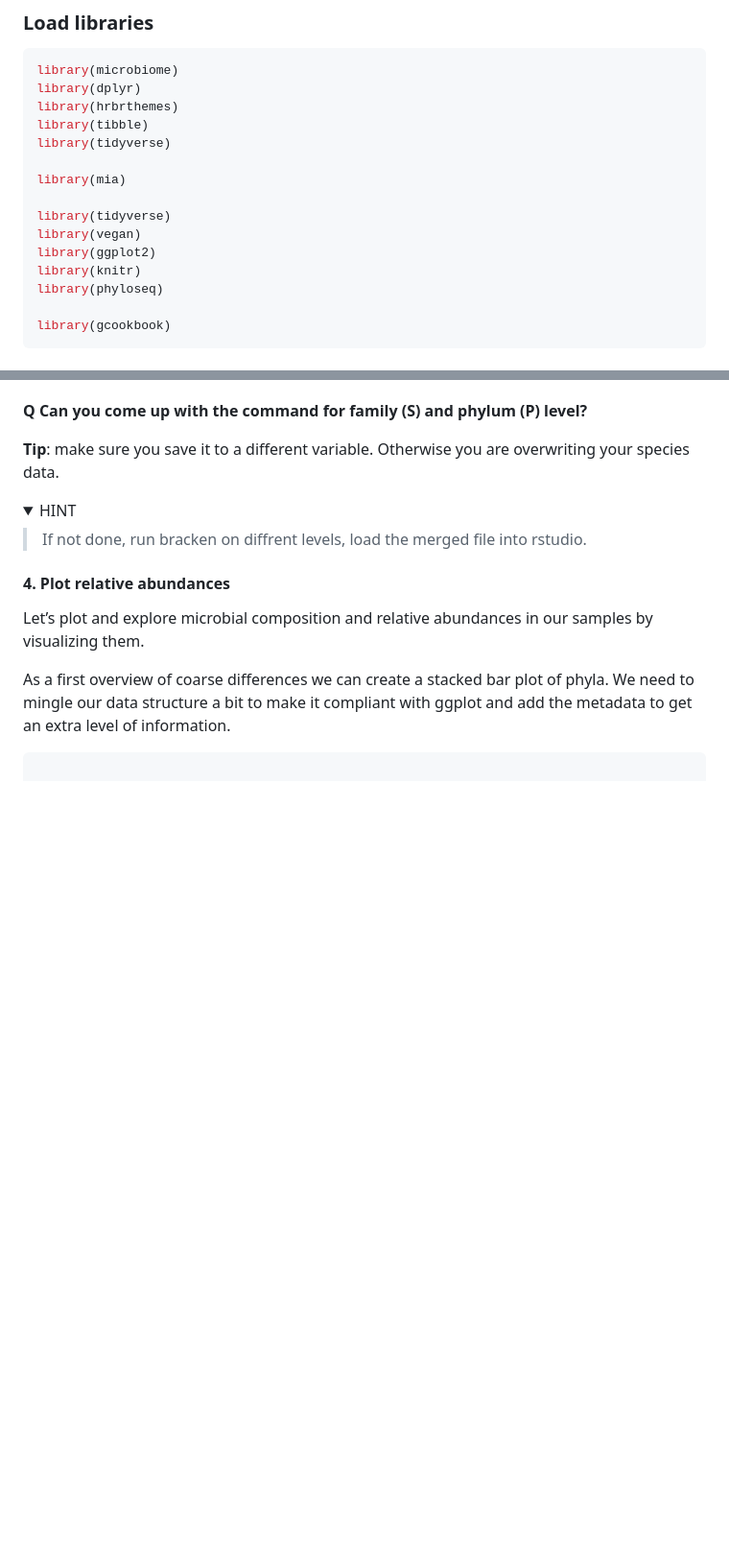
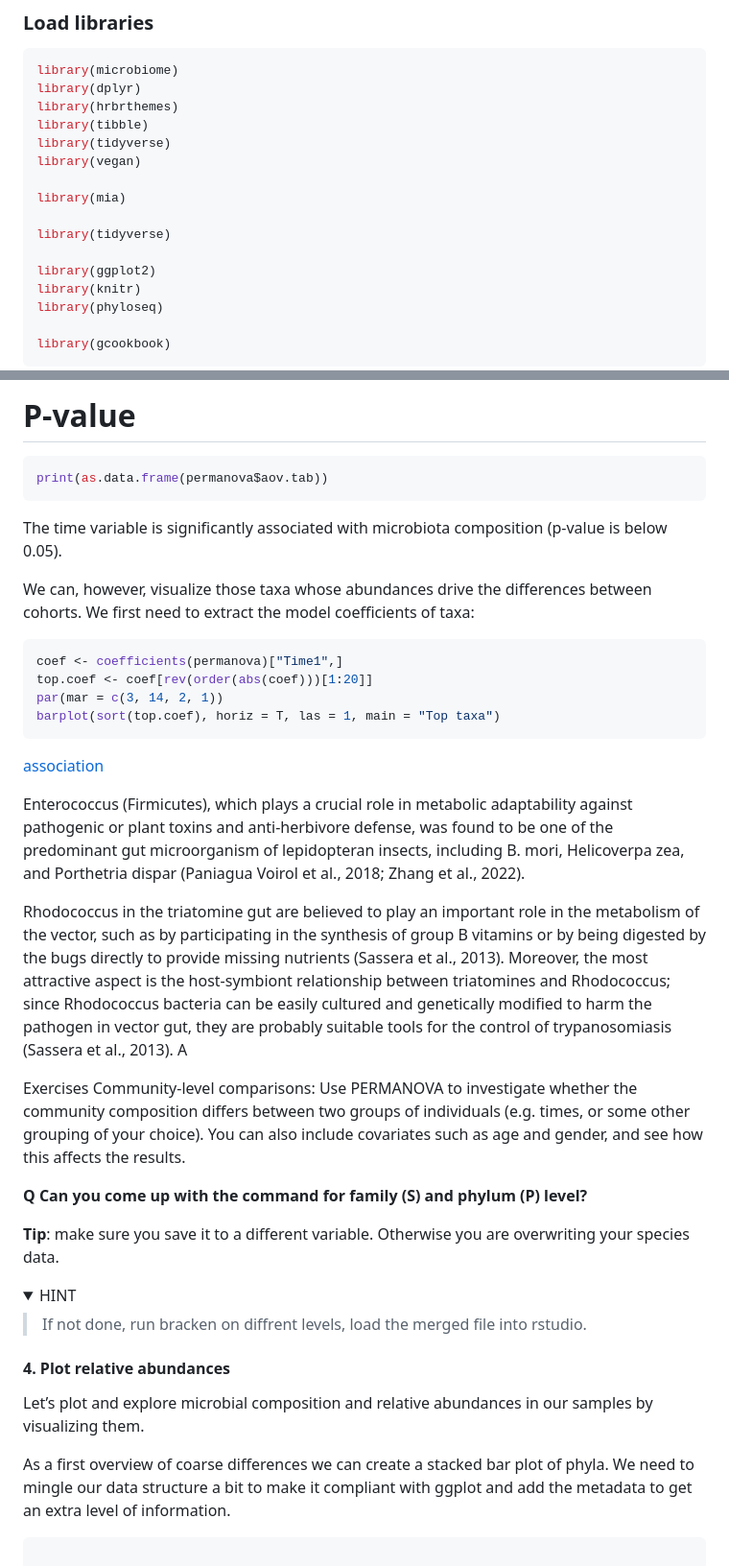
Before and after one commit to vincentmanz/Metagenomics_2024, a Markdown page: Day_2/Day2_READBASED_stats.md, 2 parts joined by grey strips. Shown: that part at 96% size. Rendered like a GitHub page; folded sections open; blank space fills up the shorter version.

Commit message:
associations

````diff
--- a/Day_2/Day2_READBASED_stats.md
+++ b/Day_2/Day2_READBASED_stats.md
@@ -24,11 +24,12 @@ library(dplyr)
 library(hrbrthemes)
 library(tibble)
 library(tidyverse)
+library(vegan)
 
 library(mia)
 
 library(tidyverse)
-library(vegan)
+
 library(ggplot2)
 library(knitr)
 library(phyloseq)
@@ -259,3 +325,38 @@ Enterococcus_abund_plot <- ggplot(Enterococcus_abun_df_meta, aes(x = as.numeric(
+# P-value
+```r
+print(as.data.frame(permanova$aov.tab))
+```
+
+The time variable is significantly associated with microbiota composition (p-value is below 0.05).
+
+We can, however, visualize those taxa whose abundances drive the differences between cohorts. We first need to extract the model coefficients of taxa:
+
+```r
+coef <- coefficients(permanova)["Time1",]
+top.coef <- coef[rev(order(abs(coef)))[1:20]]
+par(mar = c(3, 14, 2, 1))
+barplot(sort(top.coef), horiz = T, las = 1, main = "Top taxa")
+```
+
+[association](https://github.com/vincentmanz/Metagenomics_2024/blob/main/Day_2/img/associations.png)
+
+Enterococcus (Firmicutes), which plays a crucial role in metabolic adaptability against pathogenic or plant toxins and anti-herbivore defense, was found to be one of the predominant gut microorganism of lepidopteran insects, including B. mori, Helicoverpa zea, and Porthetria dispar (Paniagua Voirol et al., 2018; Zhang et al., 2022).
+
+Rhodococcus in the triatomine gut are believed to play an important role in the metabolism of the vector, such as by participating in the synthesis of group B vitamins or by being digested by the bugs directly to provide missing nutrients (Sassera et al., 2013). Moreover, the most attractive aspect is the host-symbiont relationship between triatomines and Rhodococcus; since Rhodococcus bacteria can be easily cultured and genetically modified to harm the pathogen in vector gut, they are probably suitable tools for the control of trypanosomiasis (Sassera et al., 2013). A
+
+
+Exercises
+Community-level comparisons: Use PERMANOVA to investigate whether the community composition differs between two groups of individuals (e.g. times, or some other grouping of your choice). You can also include covariates such as age and gender, and see how this affects the results.
+
+
+
+
+
+
+
+
+
+
 
 
 
````
Also changed, not shown: other parts of Day_2/Day2_READBASED_stats.md (+65 -0 lines), Day_2/img/associations.png (added), Day_2/img/shanon.png (added).
